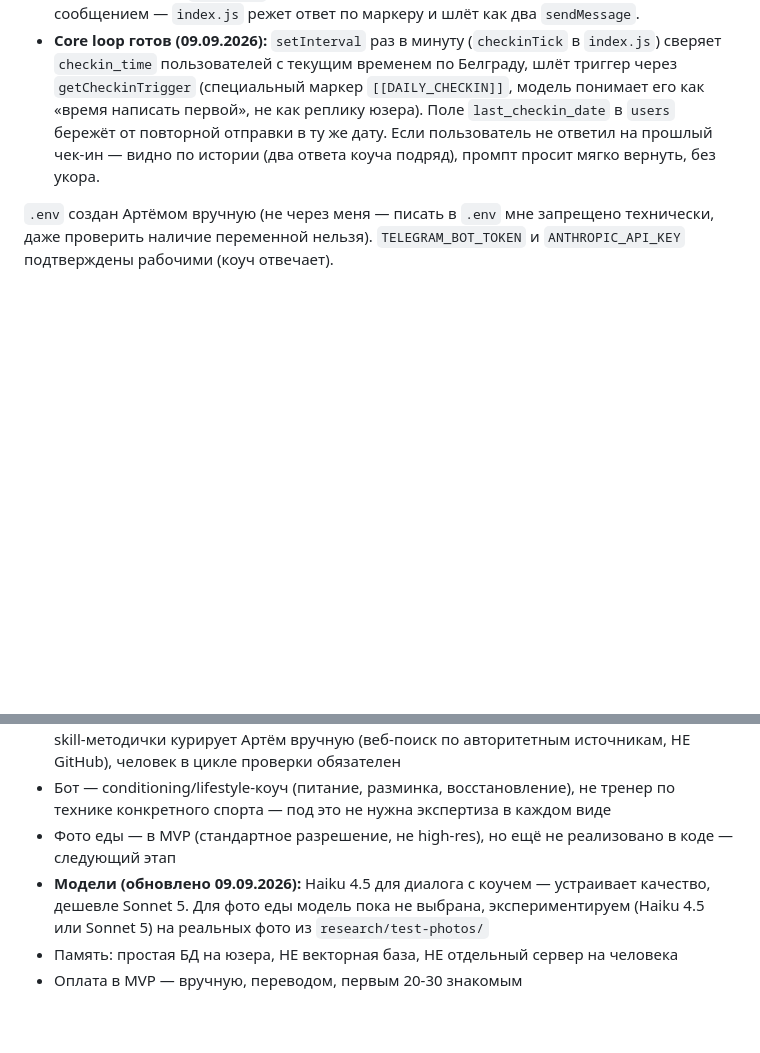
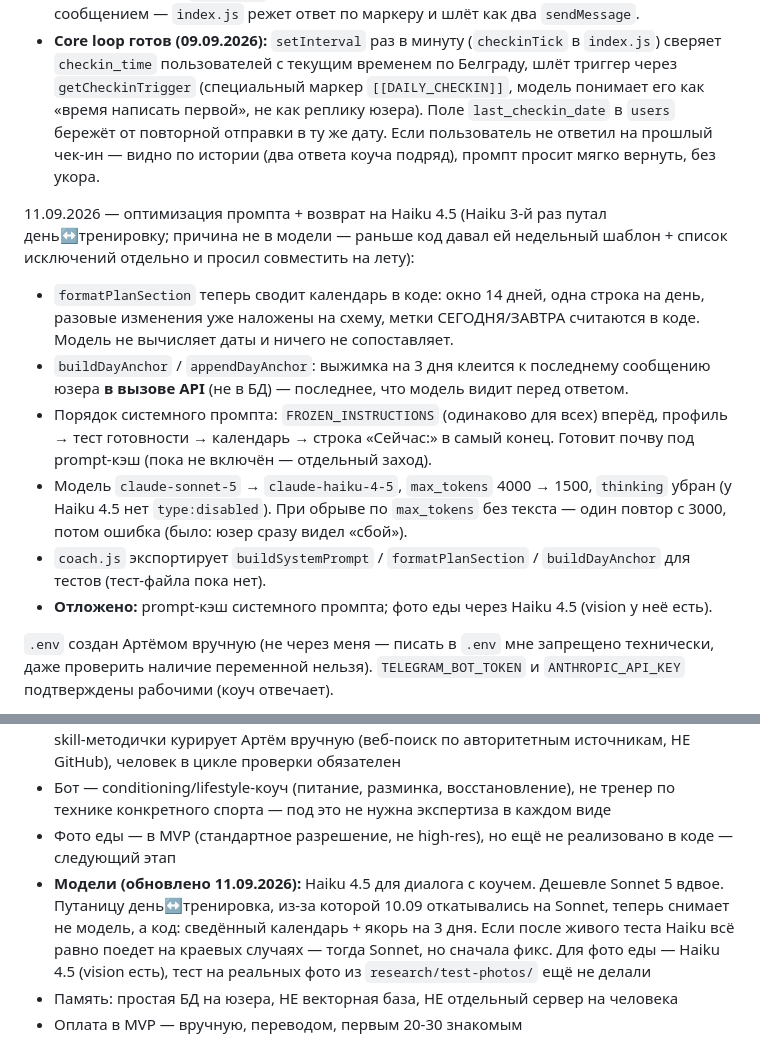
Before and after one commit to artemch89-cpu/Run-Eat-Fit, a Markdown page: CLAUDE.md, 2 parts joined by grey strips. Rendered like a GitHub page; blank space fills up the shorter version.

Commit message:
[agent] docs: статус — оптимизация промпта + Haiku 4.5 (11.09)
Co-Authored-By: Claude Sonnet 5 <noreply@anthropic.com>

```diff
--- a/CLAUDE.md
+++ b/CLAUDE.md
@@ -20,6 +20,14 @@ MVP-спека готова (07.09.2026). Скелет + анкета (не «о
 - Добавлен маркер `[[SPLIT]]`: если уместно, коуч предлагает список покупок отдельным сообщением — `index.js` режет ответ по маркеру и шлёт как два `sendMessage`.
 - **Core loop готов (09.09.2026):** `setInterval` раз в минуту (`checkinTick` в `index.js`) сверяет `checkin_time` пользователей с текущим временем по Белграду, шлёт триггер через `getCheckinTrigger` (специальный маркер `[[DAILY_CHECKIN]]`, модель понимает его как «время написать первой», не как реплику юзера). Поле `last_checkin_date` в `users` бережёт от повторной отправки в ту же дату. Если пользователь не ответил на прошлый чек-ин — видно по истории (два ответа коуча подряд), промпт просит мягко вернуть, без укора.
 
+11.09.2026 — оптимизация промпта + возврат на Haiku 4.5 (Haiku 3-й раз путал день↔тренировку; причина не в модели — раньше код давал ей недельный шаблон + список исключений отдельно и просил совместить на лету):
+- `formatPlanSection` теперь сводит календарь в коде: окно 14 дней, одна строка на день, разовые изменения уже наложены на схему, метки СЕГОДНЯ/ЗАВТРА считаются в коде. Модель не вычисляет даты и ничего не сопоставляет.
+- `buildDayAnchor` / `appendDayAnchor`: выжимка на 3 дня клеится к последнему сообщению юзера **в вызове API** (не в БД) — последнее, что модель видит перед ответом.
+- Порядок системного промпта: `FROZEN_INSTRUCTIONS` (одинаково для всех) вперёд, профиль → тест готовности → календарь → строка «Сейчас:» в самый конец. Готовит почву под prompt-кэш (пока не включён — отдельный заход).
+- Модель `claude-sonnet-5` → `claude-haiku-4-5`, `max_tokens` 4000 → 1500, `thinking` убран (у Haiku 4.5 нет `type:disabled`). При обрыве по `max_tokens` без текста — один повтор с 3000, потом ошибка (было: юзер сразу видел «сбой»).
+- `coach.js` экспортирует `buildSystemPrompt` / `formatPlanSection` / `buildDayAnchor` для тестов (тест-файла пока нет).
+- **Отложено:** prompt-кэш системного промпта; фото еды через Haiku 4.5 (vision у неё есть).
+
 `.env` создан Артёмом вручную (не через меня — писать в `.env` мне запрещено технически, даже проверить наличие переменной нельзя). `TELEGRAM_BOT_TOKEN` и `ANTHROPIC_API_KEY` подтверждены рабочими (коуч отвечает).
 
 Тестовый процесс бота — не через systemd, а руками (`setsid nohup node src/index.js`), отвязан от сессии, живёт между разрывами. Есть постоянная permission на рестарт этого процесса в рамках дев-сессии.
@@ -37,7 +45,7 @@ MVP-спека готова (07.09.2026). Скелет + анкета (не «о
 - Тренировочные планы: гибрид — 2 профиля нагрузки на старте (выносливость, силовая), skill-методички курирует Артём вручную (веб-поиск по авторитетным источникам, НЕ GitHub), человек в цикле проверки обязателен
 - Бот — conditioning/lifestyle-коуч (питание, разминка, восстановление), не тренер по технике конкретного спорта — под это не нужна экспертиза в каждом виде
 - Фото еды — в MVP (стандартное разрешение, не high-res), но ещё не реализовано в коде — следующий этап
-- **Модели (обновлено 09.09.2026):** Haiku 4.5 для диалога с коучем — устраивает качество, дешевле Sonnet 5. Для фото еды модель пока не выбрана, экспериментируем (Haiku 4.5 или Sonnet 5) на реальных фото из `research/test-photos/`
+- **Модели (обновлено 11.09.2026):** Haiku 4.5 для диалога с коучем. Дешевле Sonnet 5 вдвое. Путаницу день↔тренировка, из-за которой 10.09 откатывались на Sonnet, теперь снимает не модель, а код: сведённый календарь + якорь на 3 дня. Если после живого теста Haiku всё равно поедет на краевых случаях — тогда Sonnet, но сначала фикс. Для фото еды — Haiku 4.5 (vision есть), тест на реальных фото из `research/test-photos/` ещё не делали
 - Память: простая БД на юзера, НЕ векторная база, НЕ отдельный сервер на человека
 - Оплата в MVP — вручную, переводом, первым 20-30 знакомым
 
```
Also changed, not shown: _progress.md (added, +33 -0 lines).
